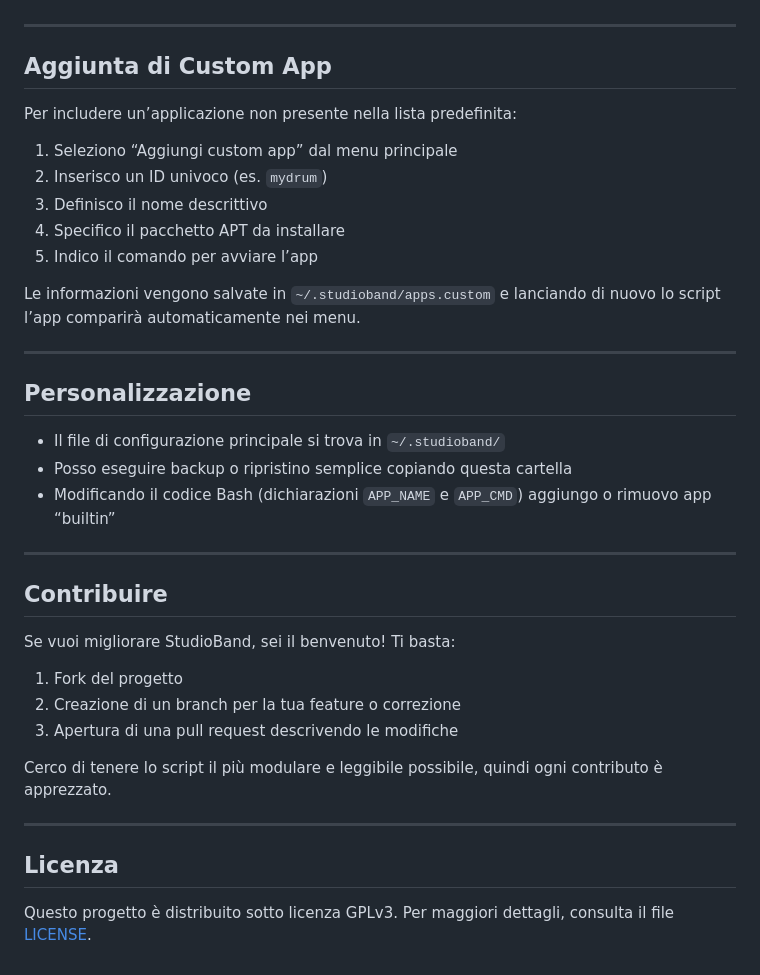
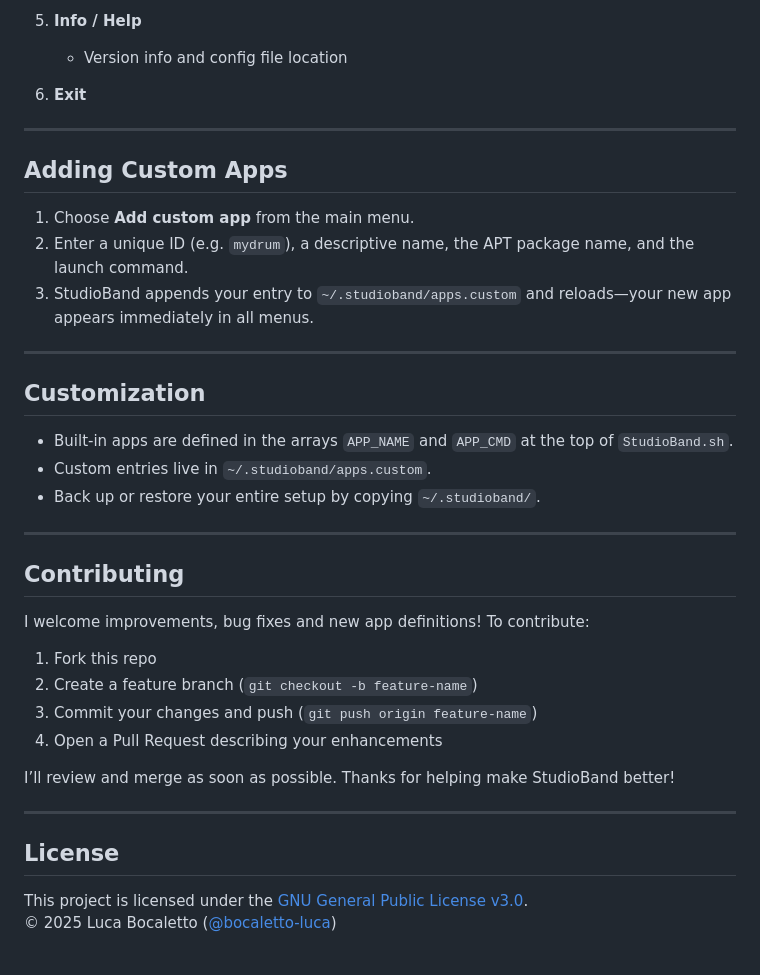
Before and after one commit to bocaletto-luca/MusicBand, a Markdown page: README.md, the part around one of its changes. GitHub-like rendering.

```diff
--- a/README.md
+++ b/README.md
@@ -62,40 +77,40 @@ All’avvio dello script compare un menu principale in cui posso scegliere:
+5. **Info / Help**
+   - Version info and config file location
+
+6. **Exit**
 
 ---
 
-## Aggiunta di Custom App
+## Adding Custom Apps
 
-Per includere un’applicazione non presente nella lista predefinita:
-
-1. Seleziono “Aggiungi custom app” dal menu principale
-2. Inserisco un ID univoco (es. `mydrum`)
-3. Definisco il nome descrittivo
-4. Specifico il pacchetto APT da installare
-5. Indico il comando per avviare l’app
-
-Le informazioni vengono salvate in `~/.studioband/apps.custom` e lanciando di nuovo lo script l’app comparirà automaticamente nei menu.
+1. Choose **Add custom app** from the main menu.
+2. Enter a unique ID (e.g. `mydrum`), a descriptive name, the APT package name, and the launch command.
+3. StudioBand appends your entry to `~/.studioband/apps.custom` and reloads—your new app appears immediately in all menus.
 
 ---
 
-## Personalizzazione
+## Customization
 
-- Il file di configurazione principale si trova in `~/.studioband/`
-- Posso eseguire backup o ripristino semplice copiando questa cartella
-- Modificando il codice Bash (dichiarazioni `APP_NAME` e `APP_CMD`) aggiungo o rimuovo app “builtin”
+- Built-in apps are defined in the arrays `APP_NAME` and `APP_CMD` at the top of `StudioBand.sh`.
+- Custom entries live in `~/.studioband/apps.custom`.
+- Back up or restore your entire setup by copying `~/.studioband/`.
 
 ---
 
-## Contribuire
+## Contributing
 
-Se vuoi migliorare StudioBand, sei il benvenuto! Ti basta:
+I welcome improvements, bug fixes and new app definitions! To contribute:
 
-1. Fork del progetto
-2. Creazione di un branch per la tua feature o correzione
-3. Apertura di una pull request descrivendo le modifiche
+1. Fork this repo
+2. Create a feature branch (`git checkout -b feature-name`)
+3. Commit your changes and push (`git push origin feature-name`)
+4. Open a Pull Request describing your enhancements
 
-Cerco di tenere lo script il più modulare e leggibile possibile, quindi ogni contributo è apprezzato.
+I’ll review and merge as soon as possible. Thanks for helping make StudioBand better!
 
 ---
 
-## Licenza
+## License
 
-Questo progetto è distribuito sotto licenza GPLv3. Per maggiori dettagli, consulta il file [LICENSE](LICENSE).
+This project is licensed under the [GNU General Public License v3.0](LICENSE).
+© 2025 Luca Bocaletto ([@bocaletto-luca](https://github.com/bocaletto-luca))
```
Also changed, not shown: other parts of README.md (+54 -39 lines).
